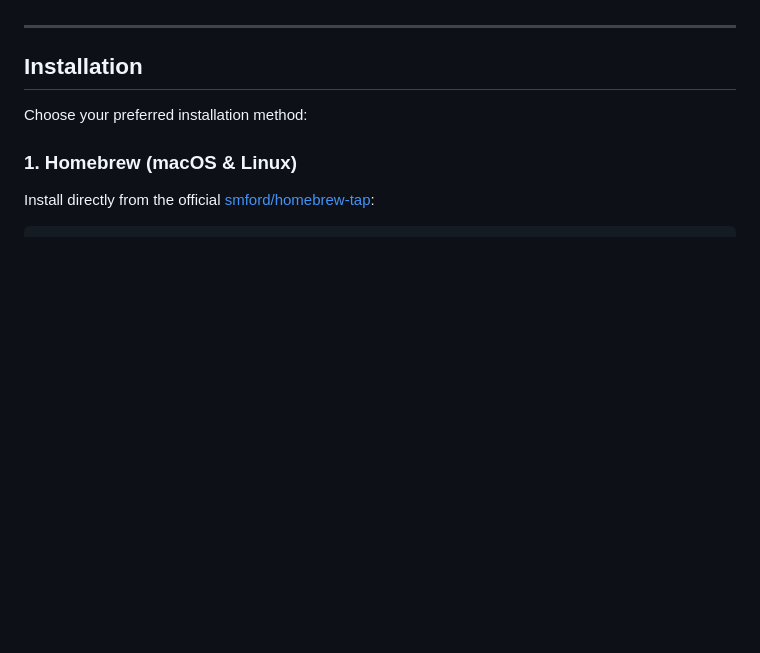
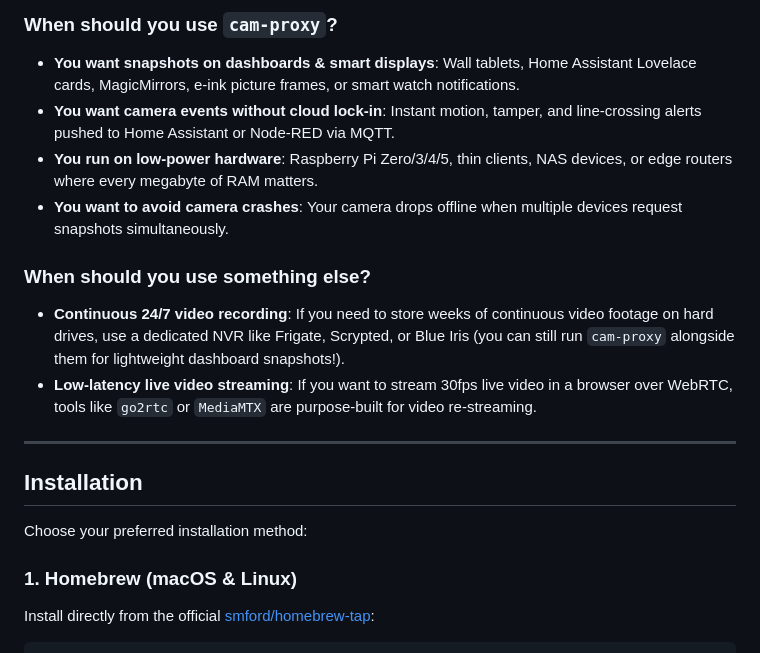
Before and after one commit to smford/cam-proxy, a Markdown page: README.md, the part around one of its changes. GitHub-like rendering; blank space fills up the shorter version.

Commit message:
docs: add accessible description, problem-solving breakdown, and alternatives comparison table

```diff
--- a/README.md
+++ b/README.md
@@ -9,3 +41,12 @@
+### When should you use `cam-proxy`?
+- **You want snapshots on dashboards & smart displays**: Wall tablets, Home Assistant Lovelace cards, MagicMirrors, e-ink picture frames, or smart watch notifications.
+- **You want camera events without cloud lock-in**: Instant motion, tamper, and line-crossing alerts pushed to Home Assistant or Node-RED via MQTT.
+- **You run on low-power hardware**: Raspberry Pi Zero/3/4/5, thin clients, NAS devices, or edge routers where every megabyte of RAM matters.
+- **You want to avoid camera crashes**: Your camera drops offline when multiple devices request snapshots simultaneously.
+
+### When should you use something else?
+- **Continuous 24/7 video recording**: If you need to store weeks of continuous video footage on hard drives, use a dedicated NVR like Frigate, Scrypted, or Blue Iris (you can still run `cam-proxy` alongside them for lightweight dashboard snapshots!).
+- **Low-latency live video streaming**: If you want to stream 30fps live video in a browser over WebRTC, tools like `go2rtc` or `MediaMTX` are purpose-built for video re-streaming.
 
 ---
 
```
Also changed, not shown: other parts of README.md (+37 -5 lines).
